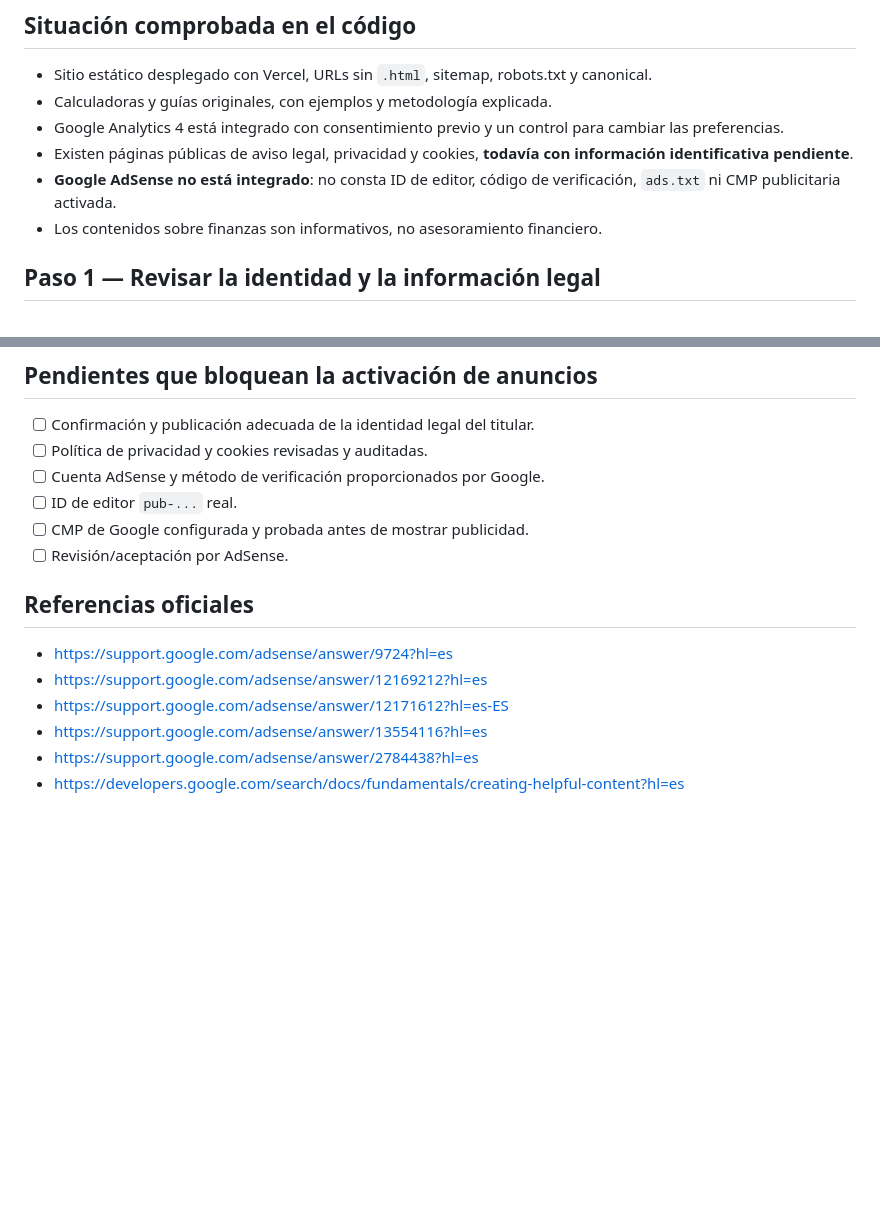
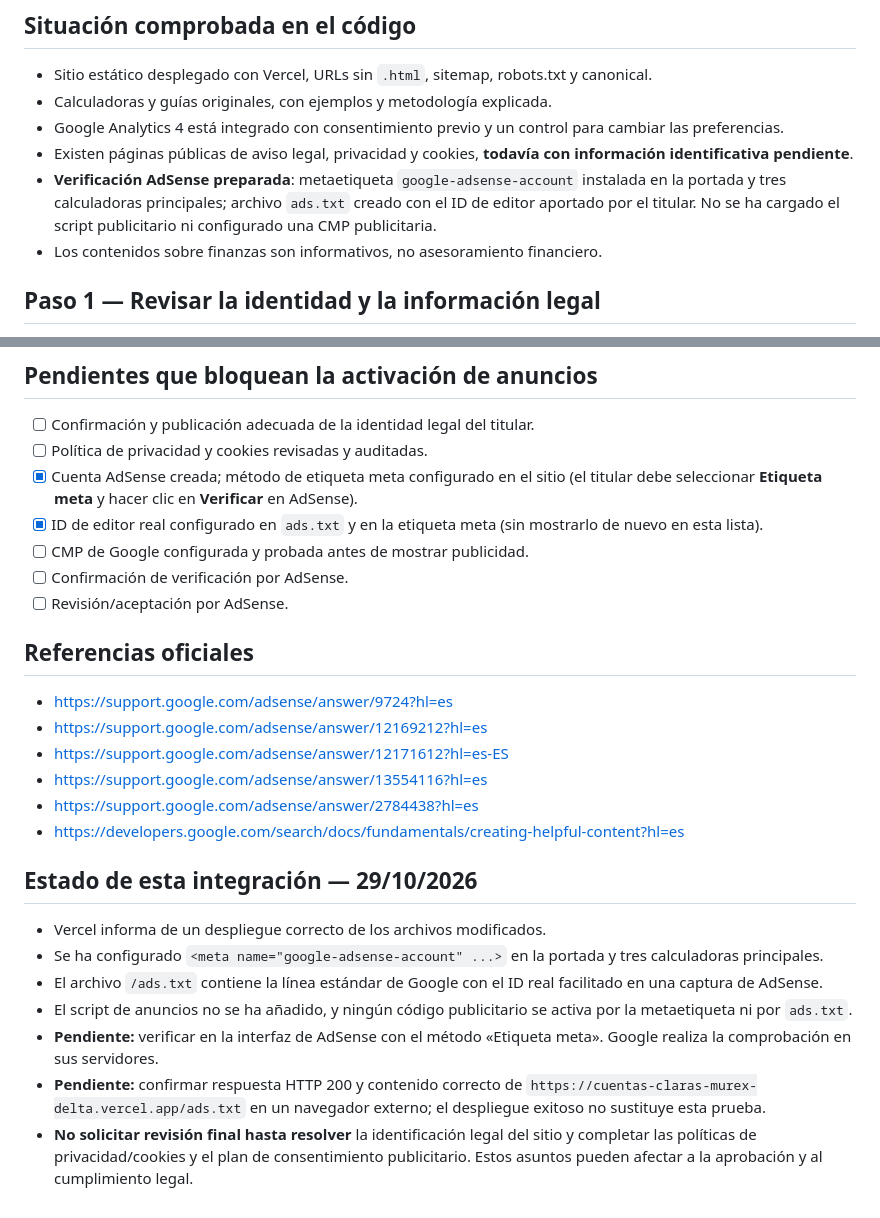
Before and after one commit to elmanitoisma/Cuentas-claras, a Markdown page: ADSENSE_PREPARACION.md, 2 parts joined by grey strips. Drawn GitHub-style; blank space fills up the shorter version.

Commit message:
AdSense: registrar verificación meta y ads.txt preparados sin activar anuncios

```diff
--- a/ADSENSE_PREPARACION.md
+++ b/ADSENSE_PREPARACION.md
@@ -9,7 +9,7 @@ Estado de revisión: 29 de octubre de 2026.
 - Calculadoras y guías originales, con ejemplos y metodología explicada.
 - Google Analytics 4 está integrado con consentimiento previo y un control para cambiar las preferencias.
 - Existen páginas públicas de aviso legal, privacidad y cookies, **todavía con información identificativa pendiente**.
-- **Google AdSense no está integrado**: no consta ID de editor, código de verificación, `ads.txt` ni CMP publicitaria activada.
+- **Verificación AdSense preparada**: metaetiqueta `google-adsense-account` instalada en la portada y tres calculadoras principales; archivo `ads.txt` creado con el ID de editor aportado por el titular. No se ha cargado el script publicitario ni configurado una CMP publicitaria.
 - Los contenidos sobre finanzas son informativos, no asesoramiento financiero.
 
 ## Paso 1 — Revisar la identidad y la información legal
@@ -45,9 +45,10 @@ Estado de revisión: 29 de octubre de 2026.
 ## Pendientes que bloquean la activación de anuncios
 - [ ] Confirmación y publicación adecuada de la identidad legal del titular.
 - [ ] Política de privacidad y cookies revisadas y auditadas.
-- [ ] Cuenta AdSense y método de verificación proporcionados por Google.
-- [ ] ID de editor `pub-...` real.
+- [x] Cuenta AdSense creada; método de etiqueta meta configurado en el sitio (el titular debe seleccionar **Etiqueta meta** y hacer clic en **Verificar** en AdSense).
+- [x] ID de editor real configurado en `ads.txt` y en la etiqueta meta (sin mostrarlo de nuevo en esta lista).
 - [ ] CMP de Google configurada y probada antes de mostrar publicidad.
+- [ ] Confirmación de verificación por AdSense.
 - [ ] Revisión/aceptación por AdSense.
 
 ## Referencias oficiales
@@ -57,3 +58,12 @@ Estado de revisión: 29 de octubre de 2026.
 - https://support.google.com/adsense/answer/13554116?hl=es
 - https://support.google.com/adsense/answer/2784438?hl=es
 - https://developers.google.com/search/docs/fundamentals/creating-helpful-content?hl=es
+
+## Estado de esta integración — 29/10/2026
+- Vercel informa de un despliegue correcto de los archivos modificados.
+- Se ha configurado `<meta name="google-adsense-account" ...>` en la portada y tres calculadoras principales.
+- El archivo `/ads.txt` contiene la línea estándar de Google con el ID real facilitado en una captura de AdSense.
+- El script de anuncios no se ha añadido, y ningún código publicitario se activa por la metaetiqueta ni por `ads.txt`.
+- **Pendiente:** verificar en la interfaz de AdSense con el método «Etiqueta meta». Google realiza la comprobación en sus servidores.
+- **Pendiente:** confirmar respuesta HTTP 200 y contenido correcto de `https://cuentas-claras-murex-delta.vercel.app/ads.txt` en un navegador externo; el despliegue exitoso no sustituye esta prueba.
+- **No solicitar revisión final hasta resolver** la identificación legal del sitio y completar las políticas de privacidad/cookies y el plan de consentimiento publicitario. Estos asuntos pueden afectar a la aprobación y al cumplimiento legal.
```
